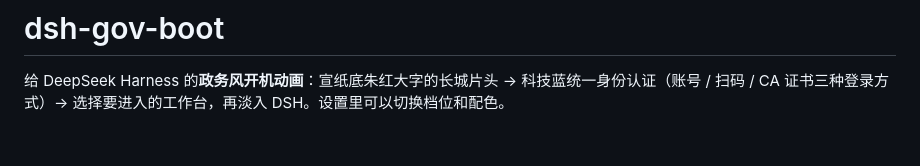
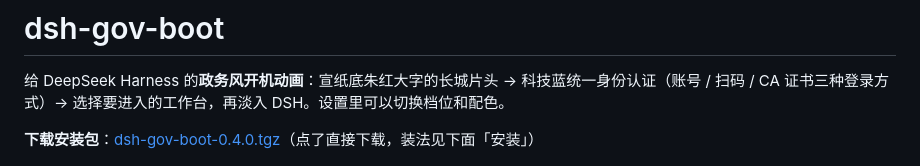
Before and after one commit to okiexia-ui/dsh-gov-boot, a Markdown page: README.md, the part around the change. GitHub-like rendering; blank space fills up the shorter version.

Commit message:
Add the 0.4.0 install package under dist/ and a download link
Releases cannot be created from this session, so the packed tarball is
committed instead; the README links to its raw download URL.

Co-Authored-By: Claude Opus 5.5 <noreply@anthropic.com>
Claude-Session: https://claude.ai/code/session_01Gyq4YS63F1Zmabv2XtNk9h

```diff
--- a/README.md
+++ b/README.md
@@ -1,6 +1,8 @@
 # dsh-gov-boot
 
 给 DeepSeek Harness 的**政务风开机动画**：宣纸底朱红大字的长城片头 → 科技蓝统一身份认证（账号 / 扫码 / CA 证书三种登录方式）→ 选择要进入的工作台，再淡入 DSH。设置里可以切换档位和配色。
+
+**下载安装包**：[dsh-gov-boot-0.4.0.tgz](https://github.com/okiexia-ui/dsh-gov-boot/raw/main/dist/dsh-gov-boot-0.4.0.tgz)（点了直接下载，装法见下面「安装」）
 
 ![开机片头](preview/stills/splash.jpg)
 
```
